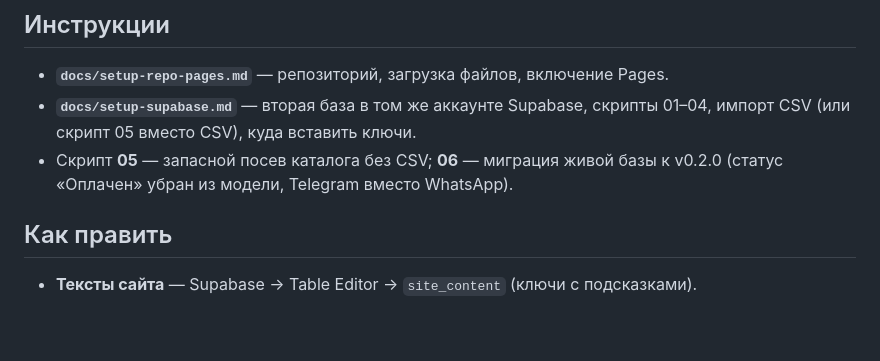
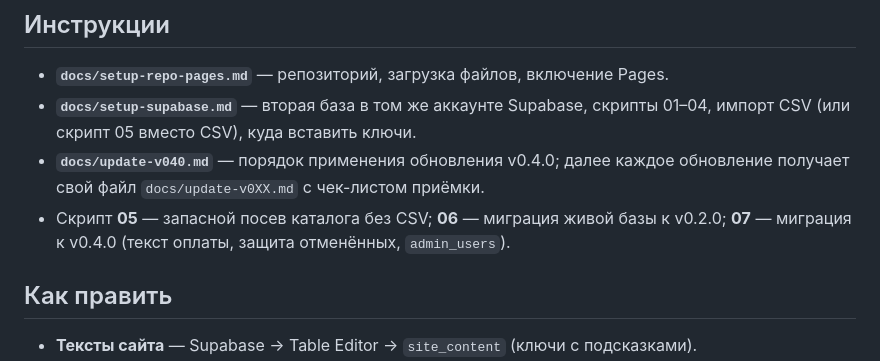
Before and after one commit to paprekolyx/Sisku, a Markdown page: README.md, the part around the change. GitHub-like rendering; blank space fills up the shorter version.

```diff
--- a/README.md
+++ b/README.md
@@ -58,8 +58,10 @@ docs/            setup-repo-pages.md · setup-supabase.md
 - **`docs/setup-repo-pages.md`** — репозиторий, загрузка файлов, включение Pages.
 - **`docs/setup-supabase.md`** — вторая база в том же аккаунте Supabase,
   скрипты 01–04, импорт CSV (или скрипт 05 вместо CSV), куда вставить ключи.
+- **`docs/update-v040.md`** — порядок применения обновления v0.4.0; далее каждое
+  обновление получает свой файл `docs/update-v0XX.md` с чек-листом приёмки.
 - Скрипт **05** — запасной посев каталога без CSV; **06** — миграция живой базы
-  к v0.2.0 (статус «Оплачен» убран из модели, Telegram вместо WhatsApp).
+  к v0.2.0; **07** — миграция к v0.4.0 (текст оплаты, защита отменённых, `admin_users`).
 
 ## Как править
 
```
Also changed, not shown: SECURITY.md (+3 -0 lines).
